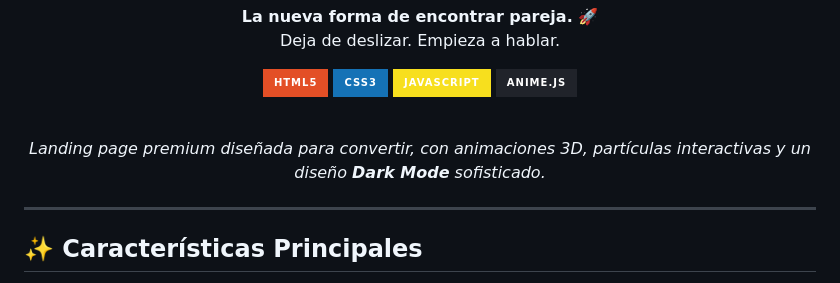
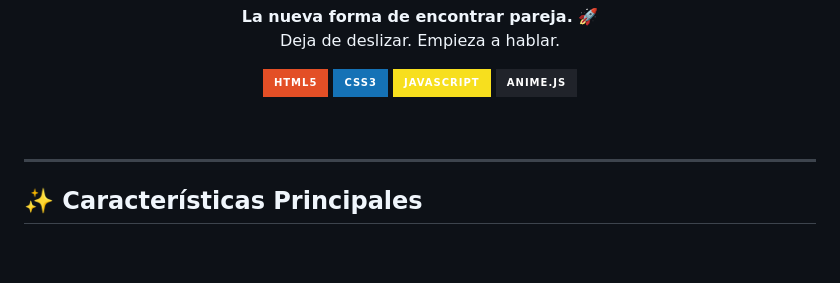
Before and after one commit to codebyamaury/Twueny, a Markdown page: README.md, the part around the change. GitHub-like rendering; badges without logos; blank space fills up the shorter version.

Commit message:
Remove promotional paragraph from README
Removed promotional text about the landing page.

```diff
--- a/README.md
+++ b/README.md
@@ -15,10 +15,6 @@
 </div>
 
 <br>
-
-<p align="center">
-  <i>Landing page premium diseñada para convertir, con animaciones 3D, partículas interactivas y un diseño <strong>Dark Mode</strong> sofisticado.</i>
-</p>
 
 ---
 
```
